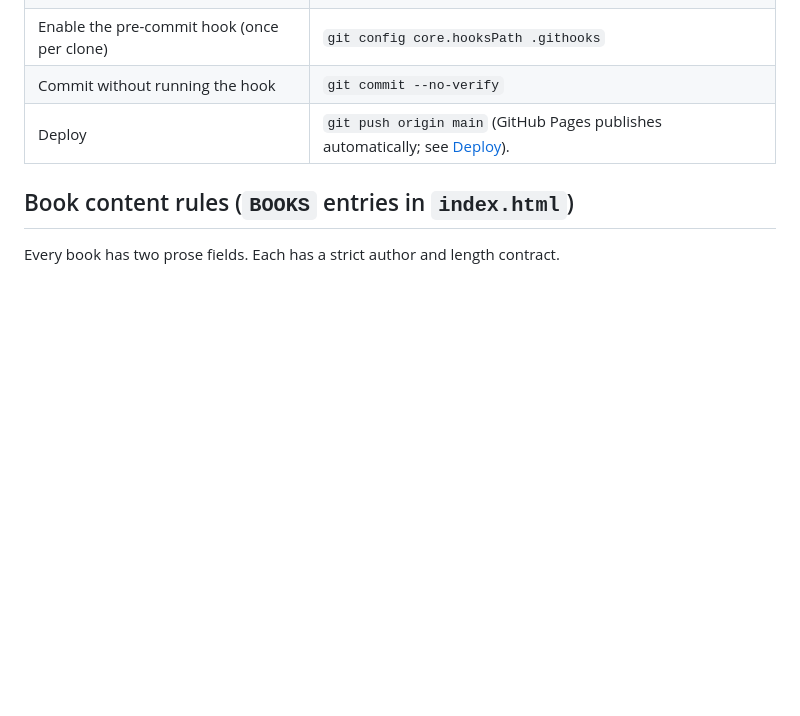
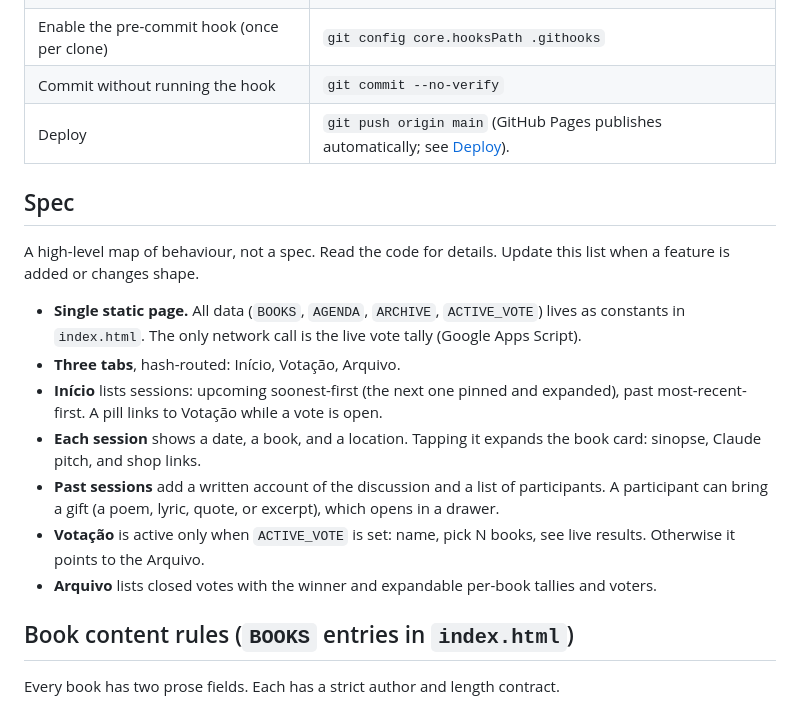
Before and after one commit to fabiim/clube-leitura, a Markdown page: CLAUDE.md, the part around the change. Rendered like a GitHub page; blank space fills up the shorter version.

Commit message:
Add a high-level spec section to CLAUDE.md
Claude loses its picture of how the site behaves between sessions and
has to re-derive it from index.html each time. A short, deliberately
high-level "Spec" section gives that picture up front: one bullet per
user-visible behaviour (tabs, sessions, gifts, voting, archive), with
details left to the code.

Co-Authored-By: Claude Opus 5.5 <noreply@anthropic.com>

```diff
--- a/CLAUDE.md
+++ b/CLAUDE.md
@@ -13,6 +13,18 @@ This section replaces a separate `CHEAT.md`. Keep it current when tooling change
 | Enable the pre-commit hook (once per clone) | `git config core.hooksPath .githooks` |
 | Commit without running the hook | `git commit --no-verify` |
 | Deploy | `git push origin main` (GitHub Pages publishes automatically; see [Deploy](#deploy)). |
+
+## Spec
+
+A high-level map of behaviour, not a spec. Read the code for details. Update this list when a feature is added or changes shape.
+
+- **Single static page.** All data (`BOOKS`, `AGENDA`, `ARCHIVE`, `ACTIVE_VOTE`) lives as constants in `index.html`. The only network call is the live vote tally (Google Apps Script).
+- **Three tabs**, hash-routed: Início, Votação, Arquivo.
+- **Início** lists sessions: upcoming soonest-first (the next one pinned and expanded), past most-recent-first. A pill links to Votação while a vote is open.
+- **Each session** shows a date, a book, and a location. Tapping it expands the book card: sinopse, Claude pitch, and shop links.
+- **Past sessions** add a written account of the discussion and a list of participants. A participant can bring a gift (a poem, lyric, quote, or excerpt), which opens in a drawer.
+- **Votação** is active only when `ACTIVE_VOTE` is set: name, pick N books, see live results. Otherwise it points to the Arquivo.
+- **Arquivo** lists closed votes with the winner and expandable per-book tallies and voters.
 
 ## Book content rules (`BOOKS` entries in `index.html`)
 
```
